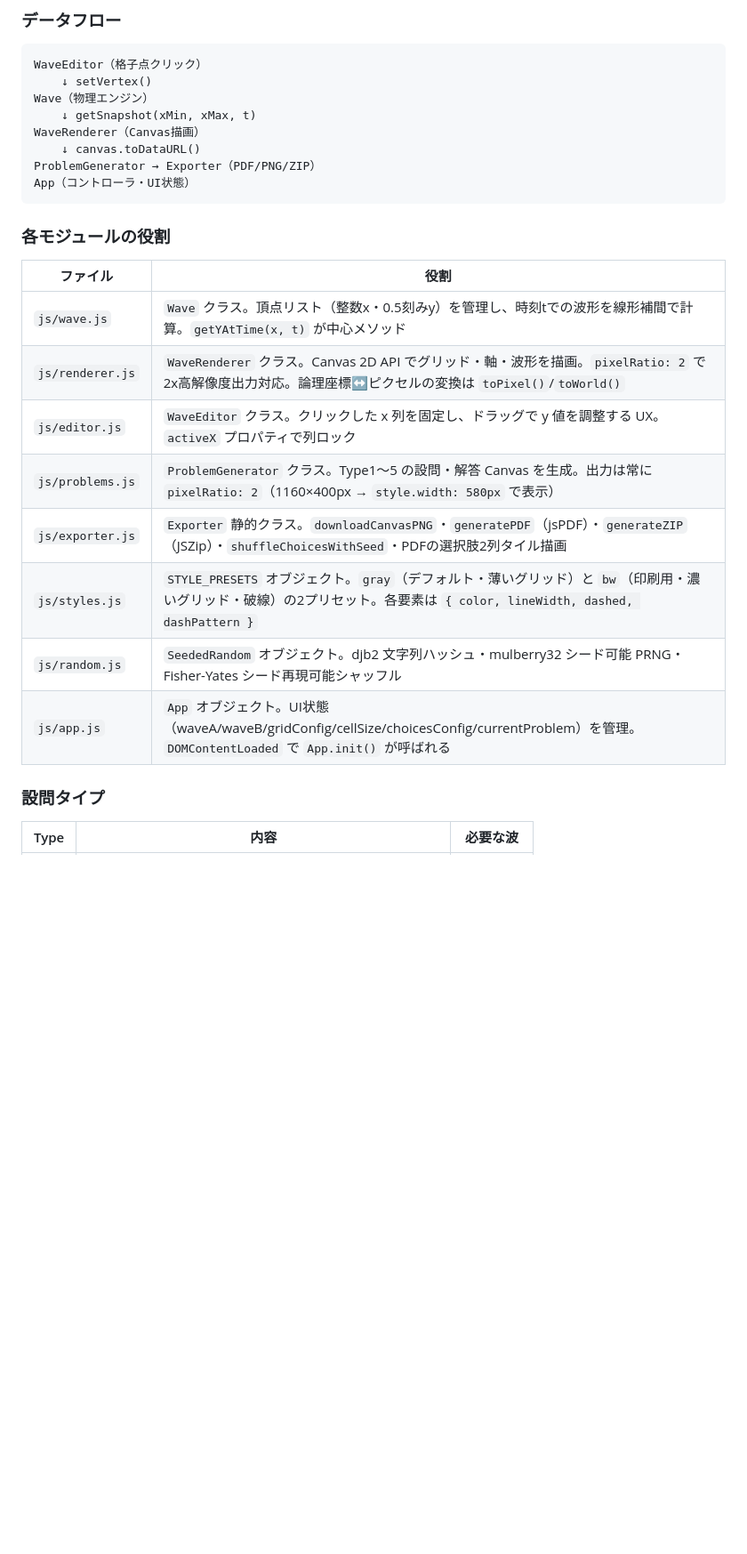
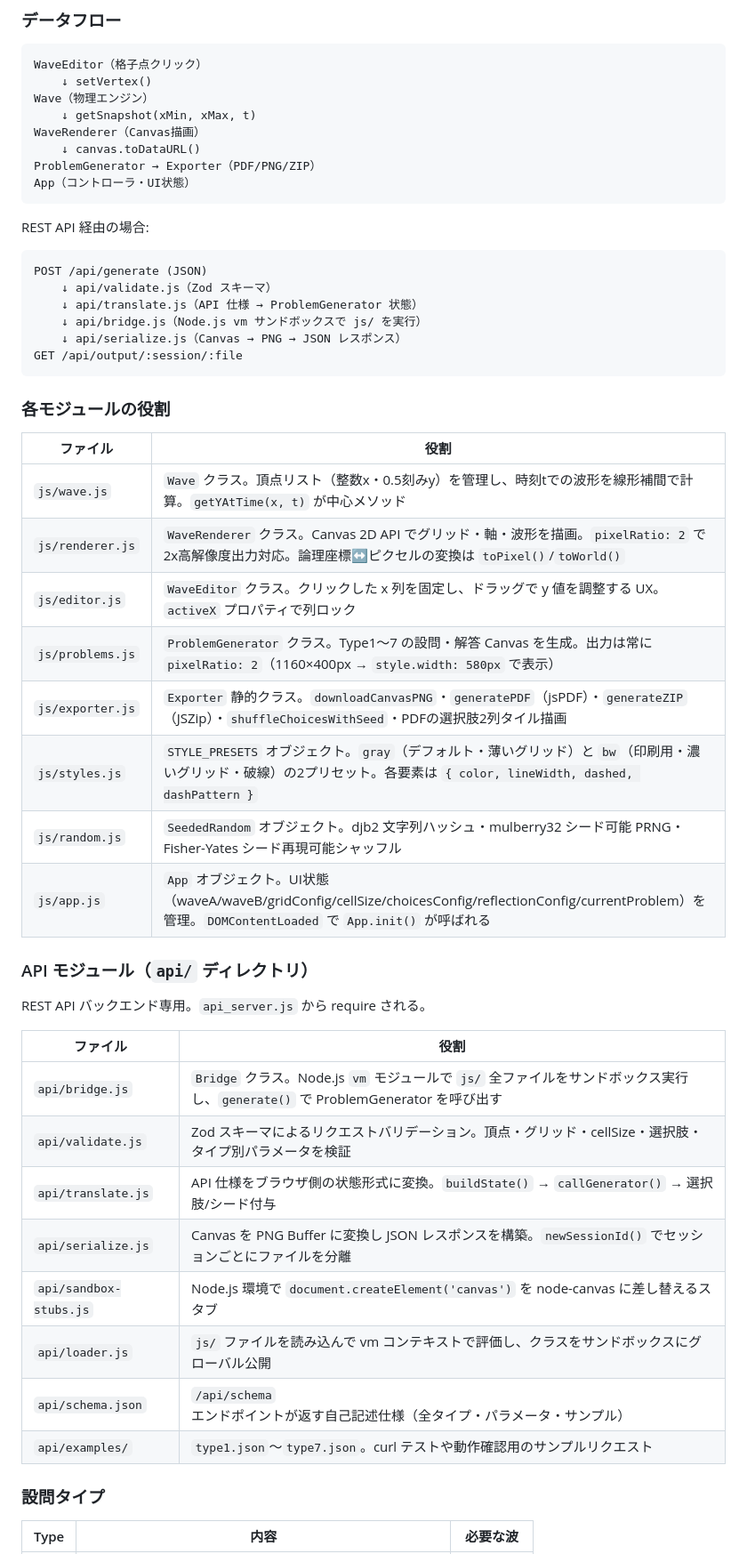
Before and after one commit to phys-ken/nami_gousei_software, a Markdown page: CLAUDE.md, the part around one of its changes. Shown at 89% size. Rendered like a GitHub page; blank space fills up the shorter version.

Commit message:
feat: API モジュールの追加とテスト手順の更新

````diff
--- a/CLAUDE.md
+++ b/CLAUDE.md
@@ -67,6 +70,17 @@ ProblemGenerator → Exporter（PDF/PNG/ZIP）
 App（コントローラ・UI状態）
 ```
 
+REST API 経由の場合:
+
+```
+POST /api/generate (JSON)
+    ↓ api/validate.js（Zod スキーマ）
+    ↓ api/translate.js（API 仕様 → ProblemGenerator 状態）
+    ↓ api/bridge.js（Node.js vm サンドボックスで js/ を実行）
+    ↓ api/serialize.js（Canvas → PNG → JSON レスポンス）
+GET /api/output/:session/:file
+```
+
 ### 各モジュールの役割
 
 | ファイル | 役割 |
@@ -74,11 +88,26 @@ App（コントローラ・UI状態）
 | `js/wave.js` | `Wave` クラス。頂点リスト（整数x・0.5刻みy）を管理し、時刻tでの波形を線形補間で計算。`getYAtTime(x, t)` が中心メソッド |
 | `js/renderer.js` | `WaveRenderer` クラス。Canvas 2D API でグリッド・軸・波形を描画。`pixelRatio: 2` で2x高解像度出力対応。論理座標↔ピクセルの変換は `toPixel()`/`toWorld()` |
 | `js/editor.js` | `WaveEditor` クラス。クリックした x 列を固定し、ドラッグで y 値を調整する UX。`activeX` プロパティで列ロック |
-| `js/problems.js` | `ProblemGenerator` クラス。Type1〜5 の設問・解答 Canvas を生成。出力は常に `pixelRatio: 2`（1160×400px → `style.width: 580px` で表示） |
+| `js/problems.js` | `ProblemGenerator` クラス。Type1〜7 の設問・解答 Canvas を生成。出力は常に `pixelRatio: 2`（1160×400px → `style.width: 580px` で表示） |
 | `js/exporter.js` | `Exporter` 静的クラス。`downloadCanvasPNG`・`generatePDF`（jsPDF）・`generateZIP`（JSZip）・`shuffleChoicesWithSeed`・PDFの選択肢2列タイル描画 |
 | `js/styles.js` | `STYLE_PRESETS` オブジェクト。`gray`（デフォルト・薄いグリッド）と `bw`（印刷用・濃いグリッド・破線）の2プリセット。各要素は `{ color, lineWidth, dashed, dashPattern }` |
 | `js/random.js` | `SeededRandom` オブジェクト。djb2 文字列ハッシュ・mulberry32 シード可能 PRNG・Fisher-Yates シード再現可能シャッフル |
-| `js/app.js` | `App` オブジェクト。UI状態（waveA/waveB/gridConfig/cellSize/choicesConfig/currentProblem）を管理。`DOMContentLoaded` で `App.init()` が呼ばれる |
+| `js/app.js` | `App` オブジェクト。UI状態（waveA/waveB/gridConfig/cellSize/choicesConfig/reflectionConfig/currentProblem）を管理。`DOMContentLoaded` で `App.init()` が呼ばれる |
+
+### API モジュール（`api/` ディレクトリ）
+
+REST API バックエンド専用。`api_server.js` から require される。
+
+| ファイル | 役割 |
+|----------|------|
+| `api/bridge.js` | `Bridge` クラス。Node.js `vm` モジュールで `js/` 全ファイルをサンドボックス実行し、`generate()` で ProblemGenerator を呼び出す |
+| `api/validate.js` | Zod スキーマによるリクエストバリデーション。頂点・グリッド・cellSize・選択肢・タイプ別パラメータを検証 |
+| `api/translate.js` | API 仕様をブラウザ側の状態形式に変換。`buildState()` → `callGenerator()` → 選択肢/シード付与 |
+| `api/serialize.js` | Canvas を PNG Buffer に変換し JSON レスポンスを構築。`newSessionId()` でセッションごとにファイルを分離 |
+| `api/sandbox-stubs.js` | Node.js 環境で `document.createElement('canvas')` を node-canvas に差し替えるスタブ |
+| `api/loader.js` | `js/` ファイルを読み込んで vm コンテキストで評価し、クラスをサンドボックスにグローバル公開 |
+| `api/schema.json` | `/api/schema` エンドポイントが返す自己記述仕様（全タイプ・パラメータ・サンプル） |
+| `api/examples/` | `type1.json`〜`type7.json`。curl テストや動作確認用のサンプルリクエスト |
 
 ### 設問タイプ
 
````
Also changed, not shown: other parts of CLAUDE.md (+13 -2 lines).
